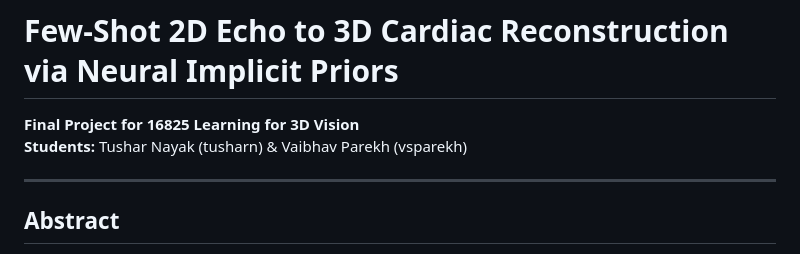
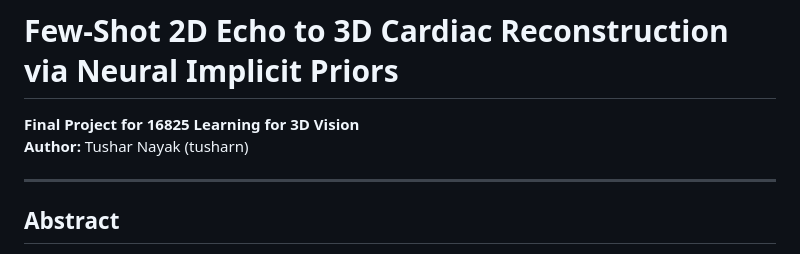
Before and after one commit to tushar-nayak/cardiac-volume-reconstruction, a Markdown page: report.md, the part around the change. GitHub-like rendering.

```diff
--- a/report.md
+++ b/report.md
@@ -1,7 +1,7 @@
 # Few-Shot 2D Echo to 3D Cardiac Reconstruction via Neural Implicit Priors
 
 **Final Project for 16825 Learning for 3D Vision**
-**Students:** Tushar Nayak (tusharn) & Vaibhav Parekh (vsparekh)
+**Author:** Tushar Nayak (tusharn)
 
 ---
 
```
Also changed, not shown: README.md (+31 -2 lines).
